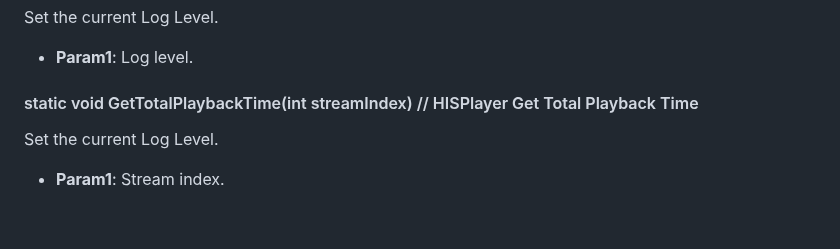
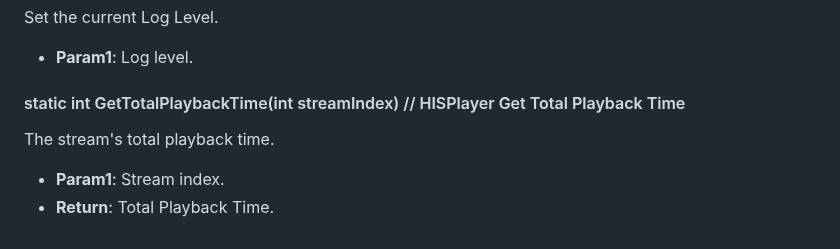
Before and after one commit to HISPlayer/UnrealWindows-SDK, a Markdown page: hisplayer-api.md, the part around the change. Rendered like a GitHub page.

```diff
--- a/hisplayer-api.md
+++ b/hisplayer-api.md
@@ -173,6 +173,7 @@ Stops the PCM data retrieval process. Please use this function before releasing.
 Set the current Log Level.
   * **Param1**: Log level.
 
-#### static void GetTotalPlaybackTime(int streamIndex) // HISPlayer Get Total Playback Time
-Set the current Log Level.
+#### static int GetTotalPlaybackTime(int streamIndex) // HISPlayer Get Total Playback Time
+The stream's total playback time.
   * **Param1**: Stream index.
+  * **Return**: Total Playback Time.
```
